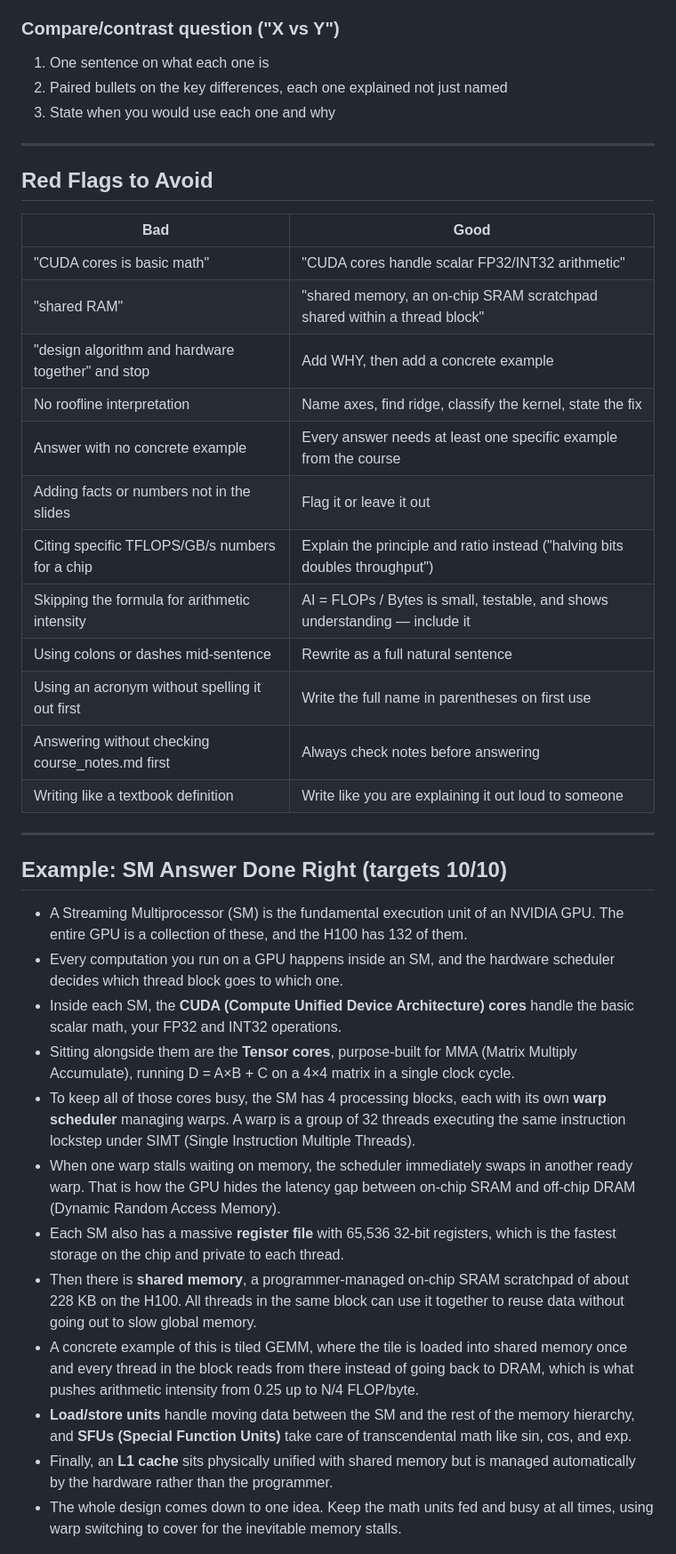
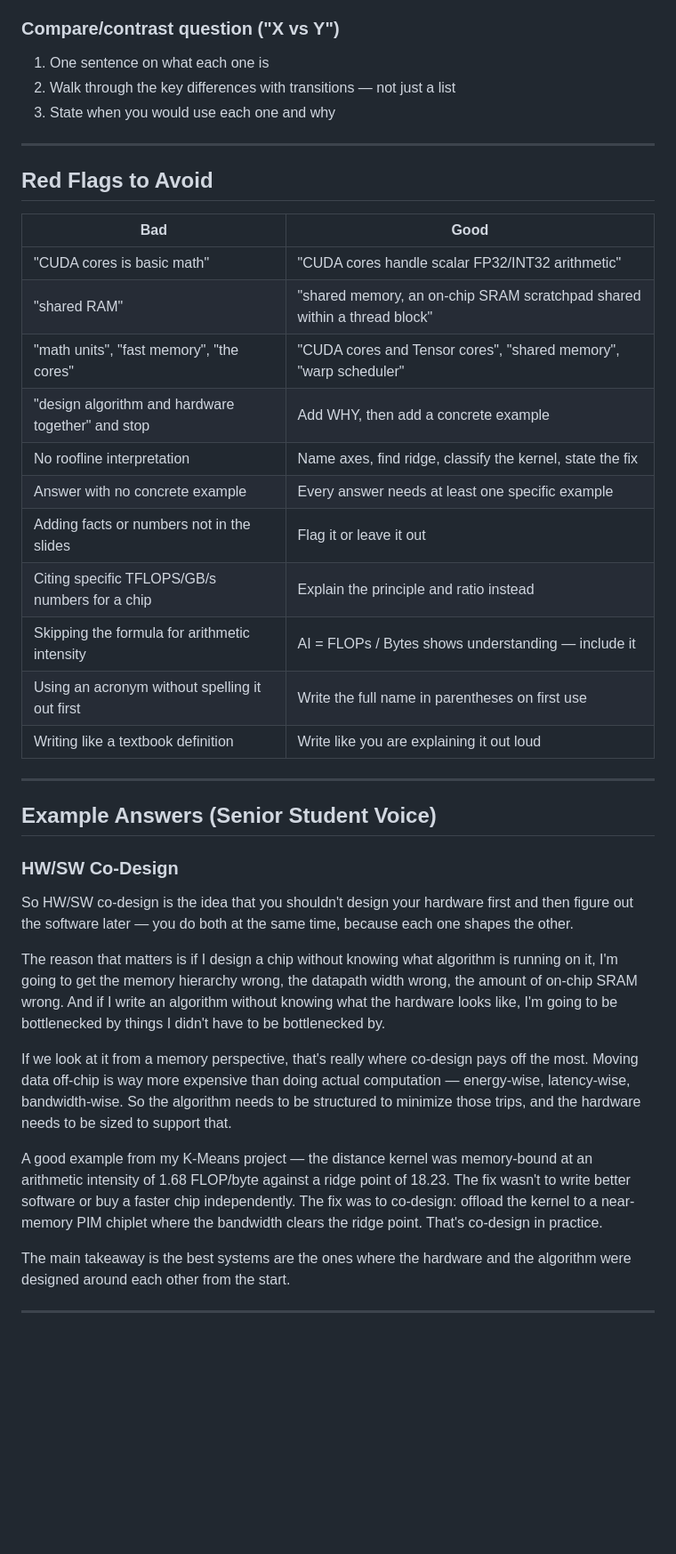
Before and after one commit to BaoPSU/ECE410-HW4AI, a Markdown page: course-materials/study/answer_method.md, the part around one of its changes. Shown at 89% size. Drawn GitHub-style; blank space fills up the shorter version.

```diff
--- a/course-materials/study/answer_method.md
+++ b/course-materials/study/answer_method.md
@@ -127,7 +138,7 @@ Note: do not lead with numbers for these questions. Describe what is happening f
 
 ### Compare/contrast question ("X vs Y")
 1. One sentence on what each one is
-2. Paired bullets on the key differences, each one explained not just named
+2. Walk through the key differences with transitions — not just a list
 3. State when you would use each one and why
 
 ---
@@ -138,30 +149,31 @@ Note: do not lead with numbers for these questions. Describe what is happening f
 |-----|------|
 | "CUDA cores is basic math" | "CUDA cores handle scalar FP32/INT32 arithmetic" |
 | "shared RAM" | "shared memory, an on-chip SRAM scratchpad shared within a thread block" |
+| "math units", "fast memory", "the cores" | "CUDA cores and Tensor cores", "shared memory", "warp scheduler" |
 | "design algorithm and hardware together" and stop | Add WHY, then add a concrete example |
 | No roofline interpretation | Name axes, find ridge, classify the kernel, state the fix |
-| Answer with no concrete example | Every answer needs at least one specific example from the course |
+| Answer with no concrete example | Every answer needs at least one specific example |
 | Adding facts or numbers not in the slides | Flag it or leave it out |
-| Citing specific TFLOPS/GB/s numbers for a chip | Explain the principle and ratio instead ("halving bits doubles throughput") |
-| Skipping the formula for arithmetic intensity | AI = FLOPs / Bytes is small, testable, and shows understanding — include it |
-| Using colons or dashes mid-sentence | Rewrite as a full natural sentence |
+| Citing specific TFLOPS/GB/s numbers for a chip | Explain the principle and ratio instead |
+| Skipping the formula for arithmetic intensity | AI = FLOPs / Bytes shows understanding — include it |
 | Using an acronym without spelling it out first | Write the full name in parentheses on first use |
-| Answering without checking course_notes.md first | Always check notes before answering |
-| Writing like a textbook definition | Write like you are explaining it out loud to someone |
+| Writing like a textbook definition | Write like you are explaining it out loud |
 
 ---
 
-## Example: SM Answer Done Right (targets 10/10)
+## Example Answers (Senior Student Voice)
 
-- A Streaming Multiprocessor (SM) is the fundamental execution unit of an NVIDIA GPU. The entire GPU is a collection of these, and the H100 has 132 of them.
-- Every computation you run on a GPU happens inside an SM, and the hardware scheduler decides which thread block goes to which one.
-- Inside each SM, the **CUDA (Compute Unified Device Architecture) cores** handle the basic scalar math, your FP32 and INT32 operations.
-- Sitting alongside them are the **Tensor cores**, purpose-built for MMA (Matrix Multiply Accumulate), running D = A×B + C on a 4×4 matrix in a single clock cycle.
-- To keep all of those cores busy, the SM has 4 processing blocks, each with its own **warp scheduler** managing warps. A warp is a group of 32 threads executing the same instruction lockstep under SIMT (Single Instruction Multiple Threads).
-- When one warp stalls waiting on memory, the scheduler immediately swaps in another ready warp. That is how the GPU hides the latency gap between on-chip SRAM and off-chip DRAM (Dynamic Random Access Memory).
-- Each SM also has a massive **register file** with 65,536 32-bit registers, which is the fastest storage on the chip and private to each thread.
-- Then there is **shared memory**, a programmer-managed on-chip SRAM scratchpad of about 228 KB on the H100. All threads in the same block can use it together to reuse data without going out to slow global memory.
-- A concrete example of this is tiled GEMM, where the tile is loaded into shared memory once and every thread in the block reads from there instead of going back to DRAM, which is what pushes arithmetic intensity from 0.25 up to N/4 FLOP/byte.
-- **Load/store units** handle moving data between the SM and the rest of the memory hierarchy, and **SFUs (Special Function Units)** take care of transcendental math like sin, cos, and exp.
-- Finally, an **L1 cache** sits physically unified with shared memory but is managed automatically by the hardware rather than the programmer.
-- The whole design comes down to one idea. Keep the math units fed and busy at all times, using warp switching to cover for the inevitable memory stalls.
+### HW/SW Co-Design
+
+So HW/SW co-design is the idea that you shouldn't design your hardware first and then figure out the software later — you do both at the same time, because each one shapes the other.
+
+The reason that matters is if I design a chip without knowing what algorithm is running on it, I'm going to get the memory hierarchy wrong, the datapath width wrong, the amount of on-chip SRAM wrong. And if I write an algorithm without knowing what the hardware looks like, I'm going to be bottlenecked by things I didn't have to be bottlenecked by.
+
+If we look at it from a memory perspective, that's really where co-design pays off the most. Moving data off-chip is way more expensive than doing actual computation — energy-wise, latency-wise, bandwidth-wise. So the algorithm needs to be structured to minimize those trips, and the hardware needs to be sized to support that.
+
+A good example from my K-Means project — the distance kernel was memory-bound at an arithmetic intensity of 1.68 FLOP/byte against a ridge point of 18.23. The fix wasn't to write better software or buy a faster chip independently. The fix was to co-design: offload the kernel to a near-memory PIM chiplet where the bandwidth clears the ridge point. That's co-design in practice.
+
+The main takeaway is the best systems are the ones where the hardware and the algorithm were designed around each other from the start.
+
+---
+
```
Also changed, not shown: other parts of course-materials/study/answer_method.md (+54 -32 lines), 1 other file.
